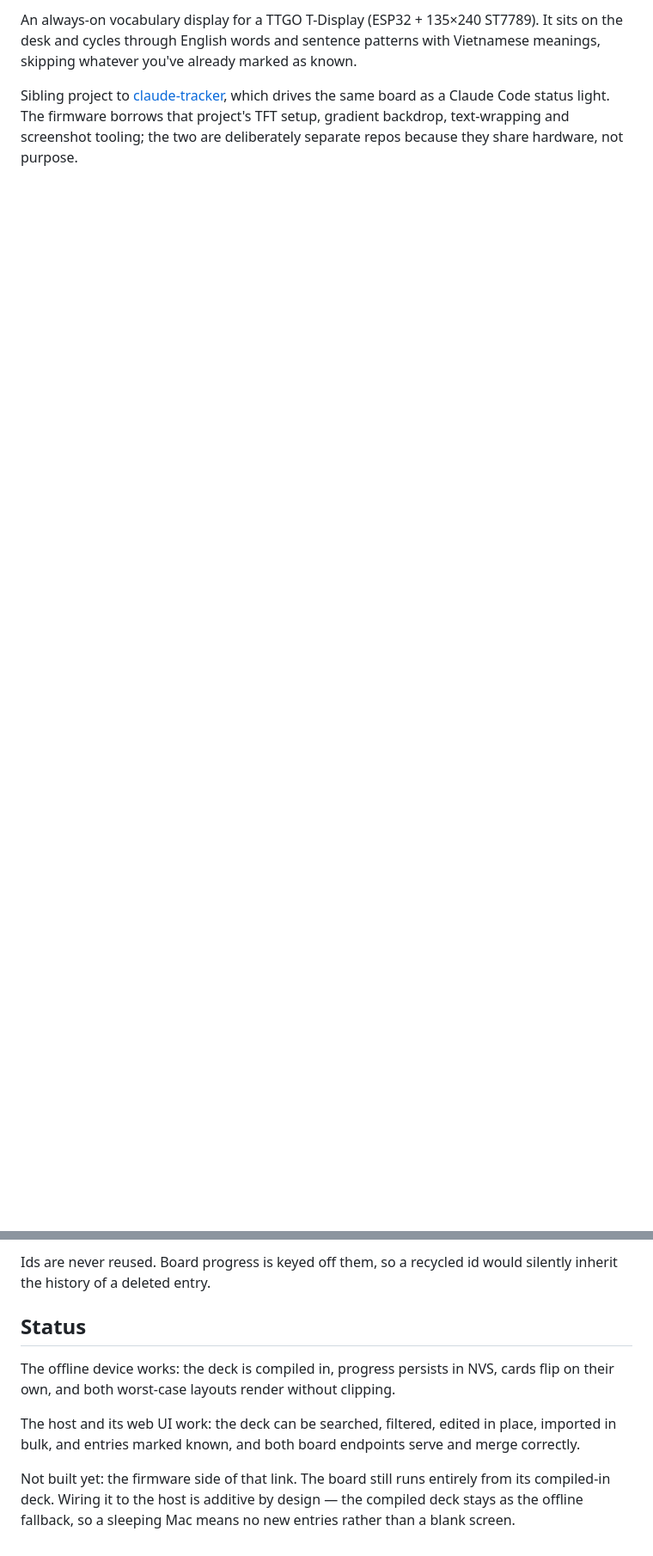
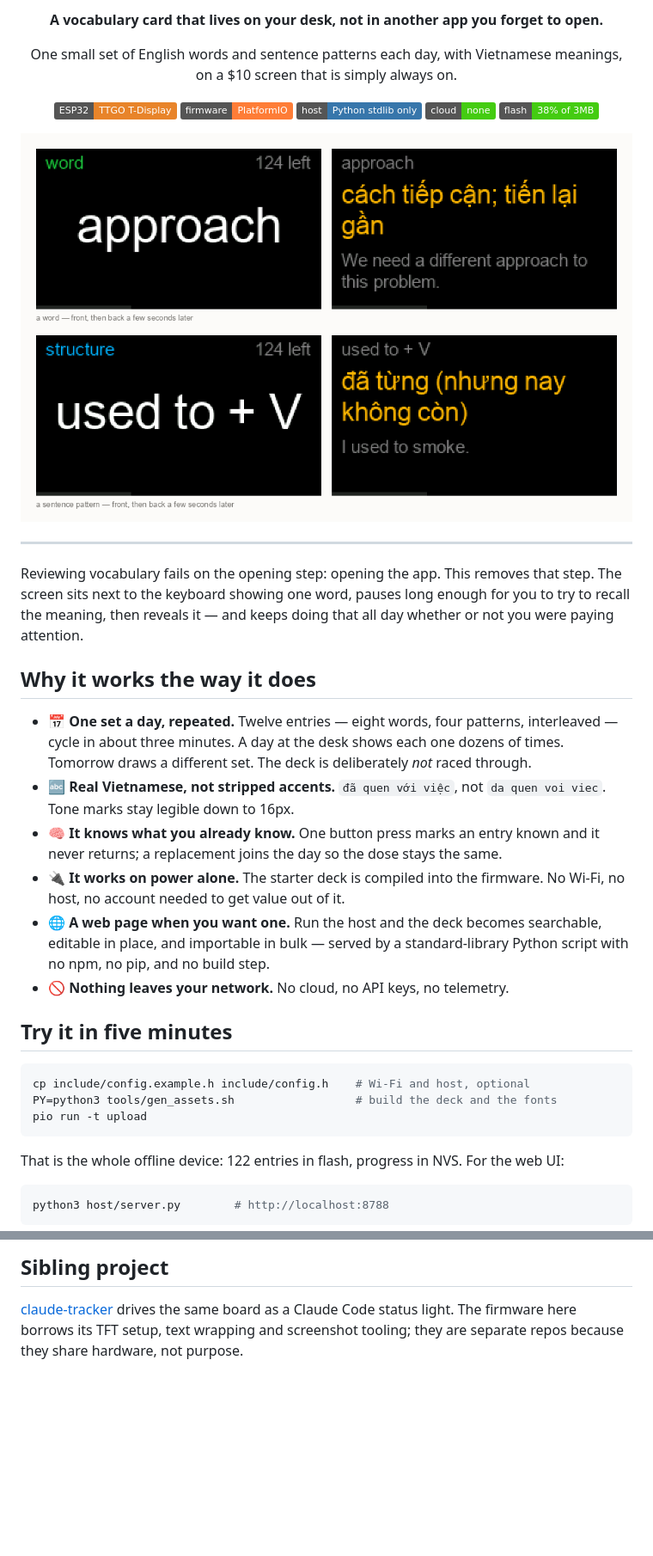
Before and after one commit to tam-nguyen-coder/vocab-display, a Markdown page: README.md, 2 parts joined by grey strips. Shown at 86% size. Drawn GitHub-style; pictures changed too: resources/hero.png (added); badges without logos; blank space fills up the shorter version.

````diff
--- a/README.md
+++ b/README.md
@@ -2,9 +2,59 @@
 
-An always-on vocabulary display for a TTGO T-Display (ESP32 + 135×240 ST7789). It sits on
-the desk and cycles through English words and sentence patterns with Vietnamese meanings,
-skipping whatever you've already marked as known.
+<p align="center">
+  <b>A vocabulary card that lives on your desk, not in another app you forget to open.</b>
+</p>
 
-Sibling project to [claude-tracker](https://github.com/tam-nguyen-coder/claude-tracker),
-which drives the same board as a Claude Code status light. The firmware borrows that
-project's TFT setup, gradient backdrop, text-wrapping and screenshot tooling; the two are
-deliberately separate repos because they share hardware, not purpose.
+<p align="center">
+  One small set of English words and sentence patterns each day, with Vietnamese meanings,<br>
+  on a $10 screen that is simply always on.
+</p>
+
+<p align="center">
+  <img alt="ESP32" src="https://img.shields.io/badge/ESP32-TTGO%20T--Display-E8842A">
+  <img alt="Firmware" src="https://img.shields.io/badge/firmware-PlatformIO-orange">
+  <img alt="Host" src="https://img.shields.io/badge/host-Python%20stdlib%20only-3776AB">
+  <img alt="No cloud" src="https://img.shields.io/badge/cloud-none-4c1">
+  <img alt="Flash" src="https://img.shields.io/badge/flash-38%25%20of%203MB-4c1">
+</p>
+
+<p align="center">
+  <img src="resources/hero.png" alt="A card on the device: the English term, then its Vietnamese meaning and an example" width="760">
+</p>
+
+---
+
+Reviewing vocabulary fails on the opening step: opening the app. This removes that step.
+The screen sits next to the keyboard showing one word, pauses long enough for you to try
+to recall the meaning, then reveals it — and keeps doing that all day whether or not you
+were paying attention.
+
+## Why it works the way it does
+
+- 📅 **One set a day, repeated.** Twelve entries — eight words, four patterns, interleaved
+  — cycle in about three minutes. A day at the desk shows each one dozens of times.
+  Tomorrow draws a different set. The deck is deliberately *not* raced through.
+- 🔤 **Real Vietnamese, not stripped accents.** `đã quen với việc`, not `da quen voi viec`.
+  Tone marks stay legible down to 16px.
+- 🧠 **It knows what you already know.** One button press marks an entry known and it never
+  returns; a replacement joins the day so the dose stays the same.
+- 🔌 **It works on power alone.** The starter deck is compiled into the firmware. No Wi-Fi,
+  no host, no account needed to get value out of it.
+- 🌐 **A web page when you want one.** Run the host and the deck becomes searchable,
+  editable in place, and importable in bulk — served by a standard-library Python script
+  with no npm, no pip, and no build step.
+- 🚫 **Nothing leaves your network.** No cloud, no API keys, no telemetry.
+
+## Try it in five minutes
+
+```bash
+cp include/config.example.h include/config.h    # Wi-Fi and host, optional
+PY=python3 tools/gen_assets.sh                  # build the deck and the fonts
+pio run -t upload
+```
+
+That is the whole offline device: 122 entries in flash, progress in NVS. For the web UI:
+
+```bash
+python3 host/server.py        # http://localhost:8788
+```
+
@@ -240,16 +253,6 @@ the only step that is atomic.
 
-Ids are never reused. Board progress is keyed off them, so a recycled id would silently
-inherit the history of a deleted entry.
+## Sibling project
 
-## Status
-
-The offline device works: the deck is compiled in, progress persists in NVS, cards flip on
-their own, and both worst-case layouts render without clipping.
-
-The host and its web UI work: the deck can be searched, filtered, edited in place,
-imported in bulk, and entries marked known, and both board endpoints serve and merge
-correctly.
-
-Not built yet: the firmware side of that link. The board still runs entirely from its
-compiled-in deck. Wiring it to the host is additive by design — the compiled deck stays as
-the offline fallback, so a sleeping Mac means no new entries rather than a blank screen.
+[claude-tracker](https://github.com/tam-nguyen-coder/claude-tracker) drives the same board
+as a Claude Code status light. The firmware here borrows its TFT setup, text wrapping and
+screenshot tooling; they are separate repos because they share hardware, not purpose.
````
Also changed, not shown: other parts of README.md (+142 -179 lines), resources/autosize.png (added), 4 other files.
